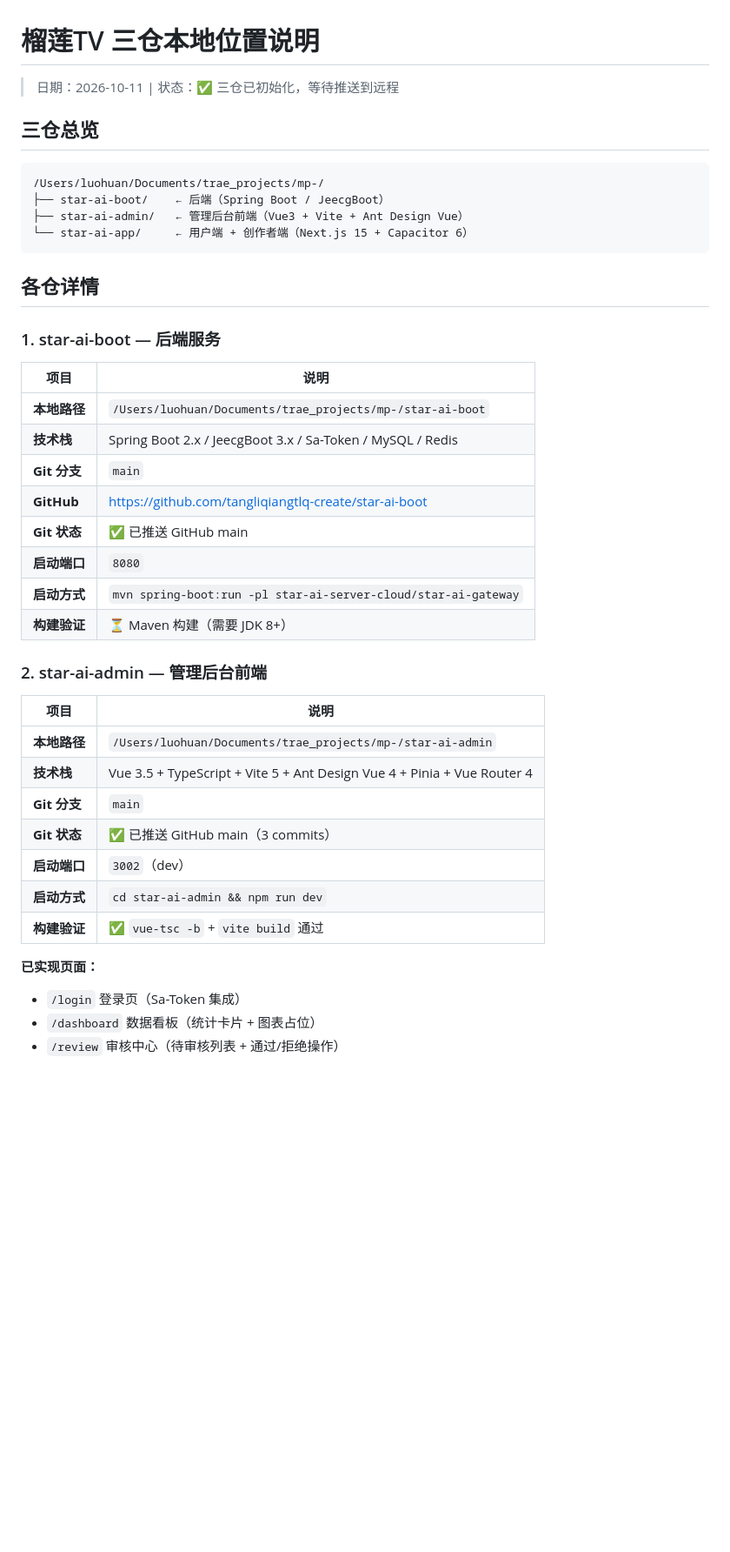
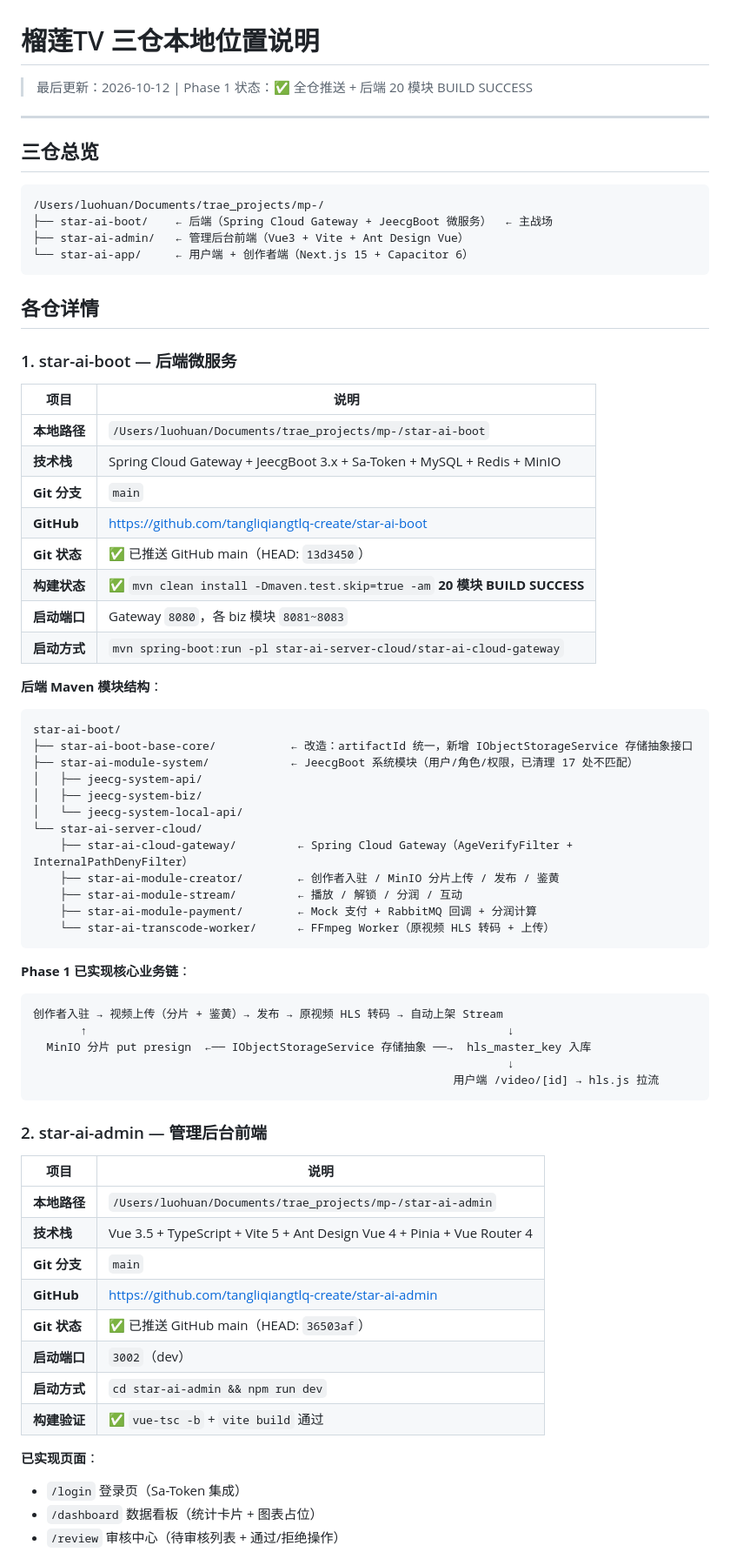
Before and after one commit to tangliqiangtlq-create/star-ai-boot, a Markdown page: docs/三仓本地位置说明.md, the part around one of its changes. Shown at 87% size. Drawn GitHub-style; blank space fills up the shorter version.

Commit message:
docs: 更新 三仓本地位置说明.md（Phase 1 完成状态 + 存储抽象层 + 完整构建命令 + 关键坑备忘）

````diff
--- a/docs/三仓本地位置说明.md
+++ b/docs/三仓本地位置说明.md
@@ -1,30 +1,59 @@
 # 榴莲TV 三仓本地位置说明
 
-> 日期：2026-10-11 | 状态：✅ 三仓已初始化，等待推送到远程
+> 最后更新：2026-10-12 | Phase 1 状态：✅ 全仓推送 + 后端 20 模块 BUILD SUCCESS
+
+---
 
 ## 三仓总览
 
 ```
 /Users/luohuan/Documents/trae_projects/mp-/
-├── star-ai-boot/    ← 后端（Spring Boot / JeecgBoot）
+├── star-ai-boot/    ← 后端（Spring Cloud Gateway + JeecgBoot 微服务）  ← 主战场
 ├── star-ai-admin/   ← 管理后台前端（Vue3 + Vite + Ant Design Vue）
 └── star-ai-app/     ← 用户端 + 创作者端（Next.js 15 + Capacitor 6）
 ```
 
 ## 各仓详情
 
-### 1. star-ai-boot — 后端服务
+### 1. star-ai-boot — 后端微服务
 
 | 项目 | 说明 |
 |------|------|
 | **本地路径** | `/Users/luohuan/Documents/trae_projects/mp-/star-ai-boot` |
-| **技术栈** | Spring Boot 2.x / JeecgBoot 3.x / Sa-Token / MySQL / Redis |
+| **技术栈** | Spring Cloud Gateway + JeecgBoot 3.x + Sa-Token + MySQL + Redis + MinIO |
 | **Git 分支** | `main` |
 | **GitHub** | https://github.com/tangliqiangtlq-create/star-ai-boot |
-| **Git 状态** | ✅ 已推送 GitHub main |
-| **启动端口** | `8080` |
-| **启动方式** | `mvn spring-boot:run -pl star-ai-server-cloud/star-ai-gateway` |
-| **构建验证** | ⏳ Maven 构建（需要 JDK 8+） |
+| **Git 状态** | ✅ 已推送 GitHub main（HEAD: `13d3450`） |
+| **构建状态** | ✅ `mvn clean install -Dmaven.test.skip=true -am` **20 模块 BUILD SUCCESS** |
+| **启动端口** | Gateway `8080`，各 biz 模块 `8081~8083` |
+| **启动方式** | `mvn spring-boot:run -pl star-ai-server-cloud/star-ai-cloud-gateway` |
+
+**后端 Maven 模块结构**：
+
+```
+star-ai-boot/
+├── star-ai-boot-base-core/           ← 改造：artifactId 统一，新增 IObjectStorageService 存储抽象接口
+├── star-ai-module-system/            ← JeecgBoot 系统模块（用户/角色/权限，已清理 17 处不匹配）
+│   ├── jeecg-system-api/
+│   ├── jeecg-system-biz/
+│   └── jeecg-system-local-api/
+└── star-ai-server-cloud/
+    ├── star-ai-cloud-gateway/         ← Spring Cloud Gateway（AgeVerifyFilter + InternalPathDenyFilter）
+    ├── star-ai-module-creator/        ← 创作者入驻 / MinIO 分片上传 / 发布 / 鉴黄
+    ├── star-ai-module-stream/         ← 播放 / 解锁 / 分润 / 互动
+    ├── star-ai-module-payment/        ← Mock 支付 + RabbitMQ 回调 + 分润计算
+    └── star-ai-transcode-worker/      ← FFmpeg Worker（原视频 HLS 转码 + 上传）
+```
+
+**Phase 1 已实现核心业务链**：
+
+```
+创作者入驻 → 视频上传（分片 + 鉴黄）→ 发布 → 原视频 HLS 转码 → 自动上架 Stream
+       ↑                                                              ↓
+  MinIO 分片 put presign  ←── IObjectStorageService 存储抽象 ──→  hls_master_key 入库
+                                                                      ↓
+                                                              用户端 /video/[id] → hls.js 拉流
+```
 
 ### 2. star-ai-admin — 管理后台前端
 
@@ -33,13 +62,13 @@
 | **本地路径** | `/Users/luohuan/Documents/trae_projects/mp-/star-ai-admin` |
 | **技术栈** | Vue 3.5 + TypeScript + Vite 5 + Ant Design Vue 4 + Pinia + Vue Router 4 |
 | **Git 分支** | `main` |
-| **Git 状态** | ✅ 已推送 GitHub main（3 commits） |
+| **GitHub** | https://github.com/tangliqiangtlq-create/star-ai-admin |
+| **Git 状态** | ✅ 已推送 GitHub main（HEAD: `36503af`） |
 | **启动端口** | `3002`（dev） |
 | **启动方式** | `cd star-ai-admin && npm run dev` |
 | **构建验证** | ✅ `vue-tsc -b` + `vite build` 通过 |
 
-
-**已实现页面：**
+**已实现页面**：
 - `/login` 登录页（Sa-Token 集成）
 - `/dashboard` 数据看板（统计卡片 + 图表占位）
 - `/review` 审核中心（待审核列表 + 通过/拒绝操作）
````
Also changed, not shown: other parts of docs/三仓本地位置说明.md (+62 -21 lines).
